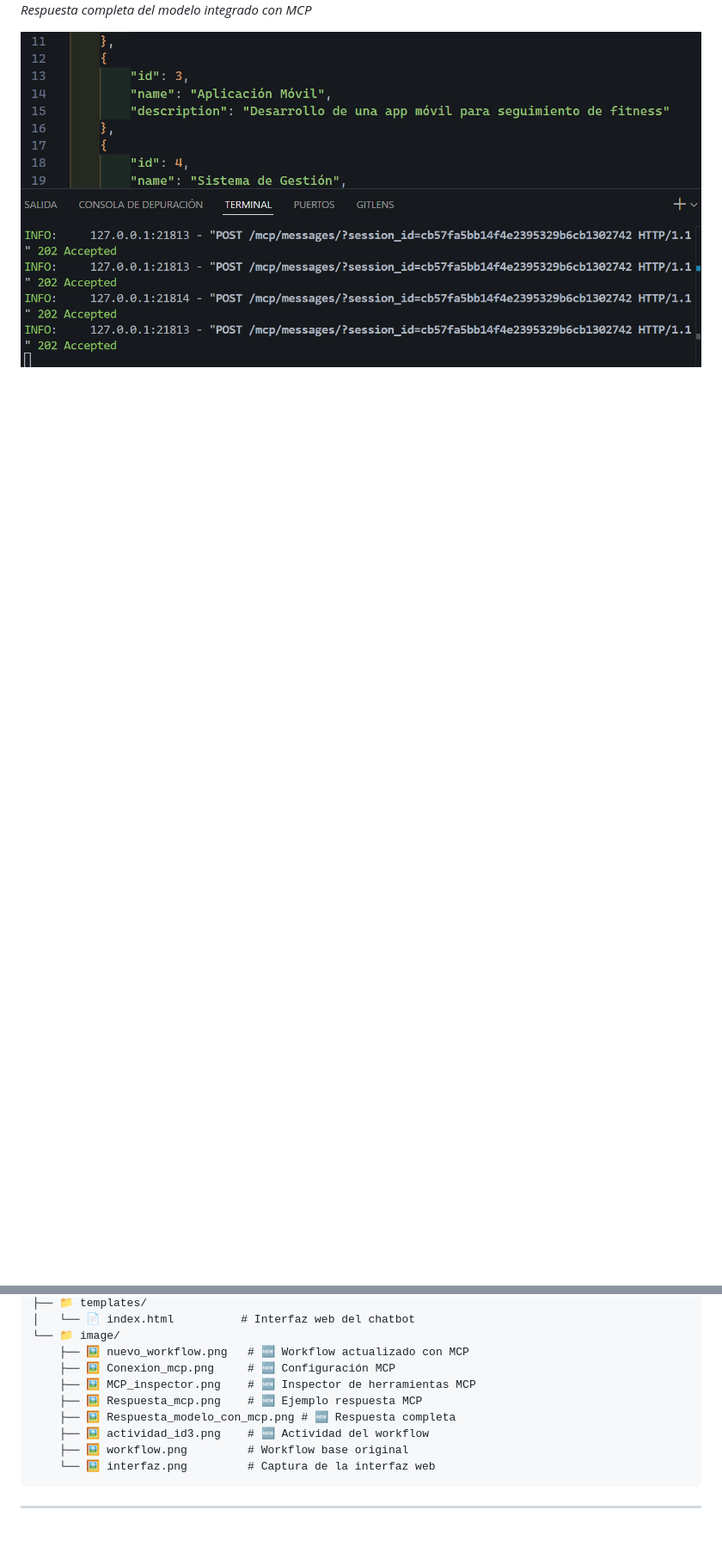
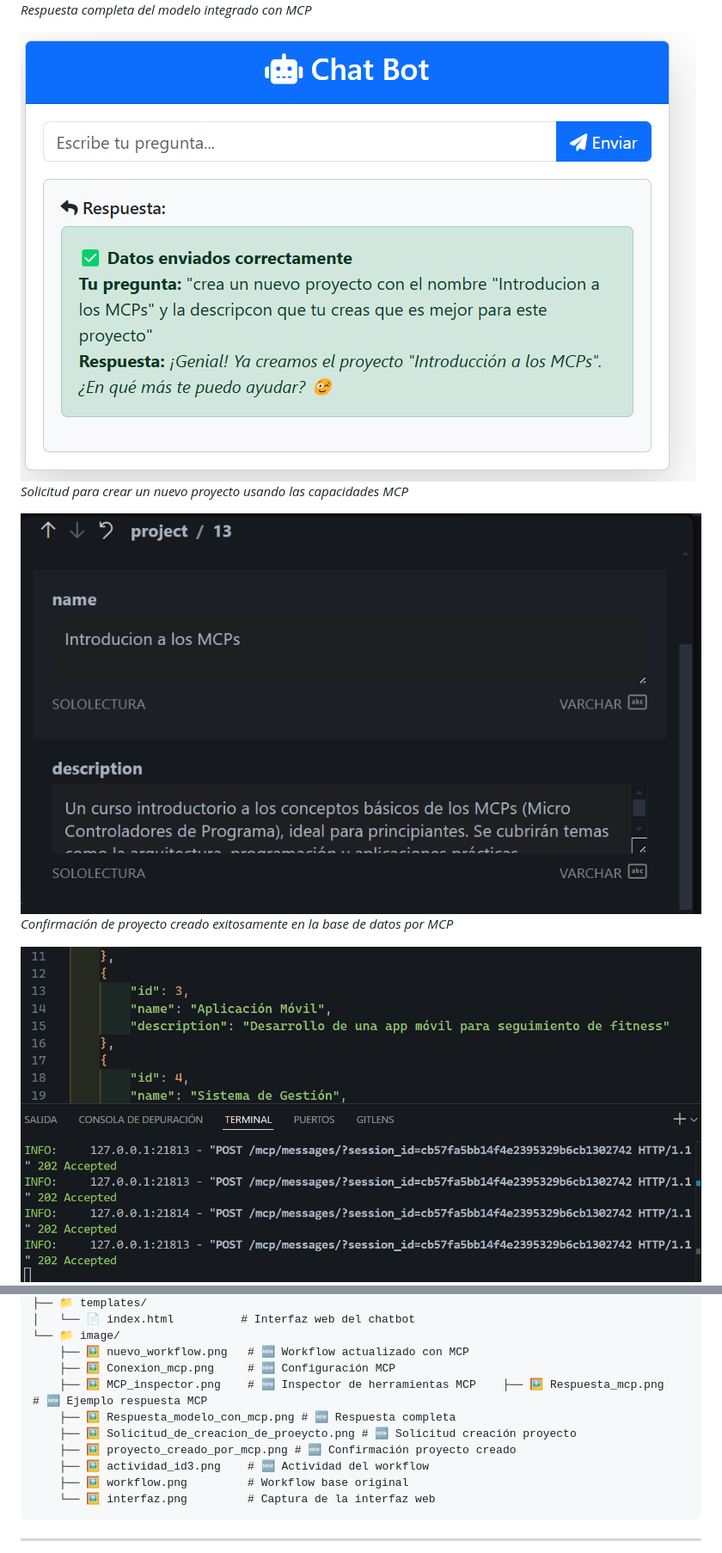
Before and after one commit to K31NER/chatbot_n8n, a Markdown page: README.md, 2 parts joined by grey strips. Shown: that part at 86% size. Drawn GitHub-style; pictures changed too: image/Solicitud_de_creacion_de_proeycto.png (added), image/proyecto_creado_por_mcp.png (added); blank space fills up the shorter version.

Commit message:
feat: Nuevo endpoint(tool) para crear proyectos
Se definio y lleno la base de datos usando sqlite

```diff
--- a/README.md
+++ b/README.md
@@ -18,6 +18,12 @@ Este repositorio contiene la implementación completa de un chatbot inteligente
 
 ![Respuesta Modelo MCP](image/Respuesta_modelo_con_mcp.png)
 *Respuesta completa del modelo integrado con MCP*
+
+![Solicitud de Creación de Proyecto](image/Solicitud_de_creacion_de_proeycto.png)
+*Solicitud para crear un nuevo proyecto usando las capacidades MCP*
+
+![Proyecto Creado por MCP](image/proyecto_creado_por_mcp.png)
+*Confirmación de proyecto creado exitosamente en la base de datos por MCP*
 
 ![Actividad del Workflow](image/actividad_id3.png)
 *Actividad y ejecución del workflow con MCP*
@@ -214,9 +220,10 @@ N8N/
 └── 📁 image/
     ├── 🖼️ nuevo_workflow.png   # 🆕 Workflow actualizado con MCP
     ├── 🖼️ Conexion_mcp.png     # 🆕 Configuración MCP
-    ├── 🖼️ MCP_inspector.png    # 🆕 Inspector de herramientas MCP
-    ├── 🖼️ Respuesta_mcp.png    # 🆕 Ejemplo respuesta MCP
+    ├── 🖼️ MCP_inspector.png    # 🆕 Inspector de herramientas MCP    ├── 🖼️ Respuesta_mcp.png    # 🆕 Ejemplo respuesta MCP
     ├── 🖼️ Respuesta_modelo_con_mcp.png # 🆕 Respuesta completa
+    ├── 🖼️ Solicitud_de_creacion_de_proeycto.png # 🆕 Solicitud creación proyecto
+    ├── 🖼️ proyecto_creado_por_mcp.png # 🆕 Confirmación proyecto creado
     ├── 🖼️ actividad_id3.png    # 🆕 Actividad del workflow
     ├── 🖼️ workflow.png         # Workflow base original
     └── 🖼️ interfaz.png         # Captura de la interfaz web
```
Also changed, not shown: 5 other files.
